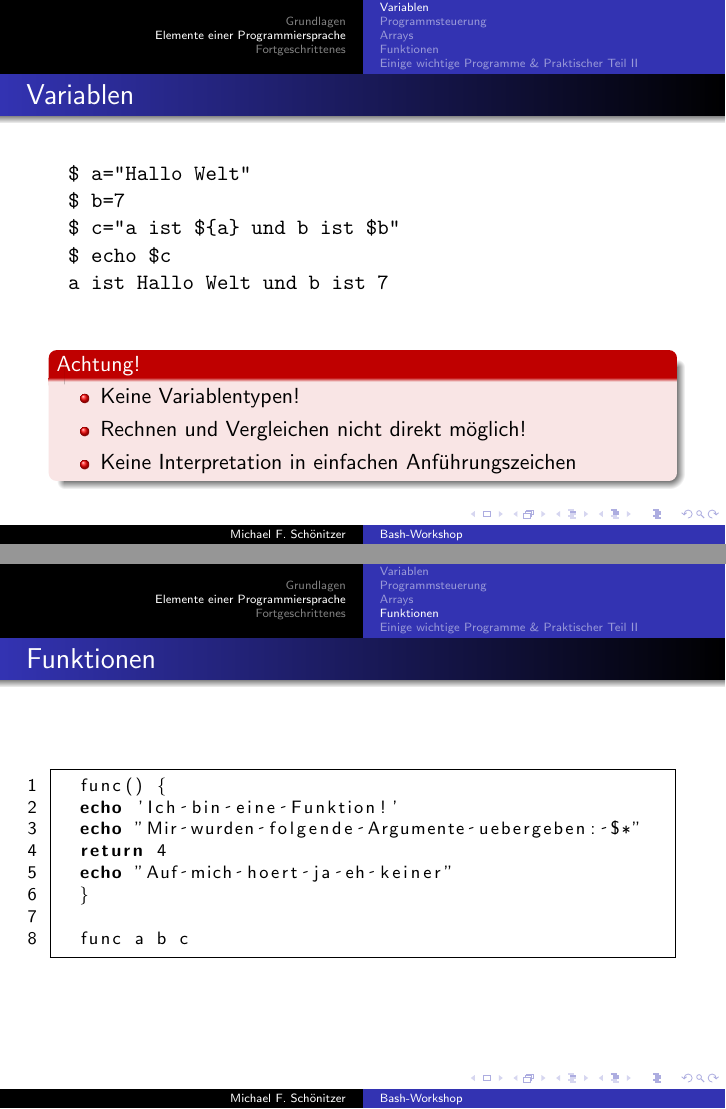
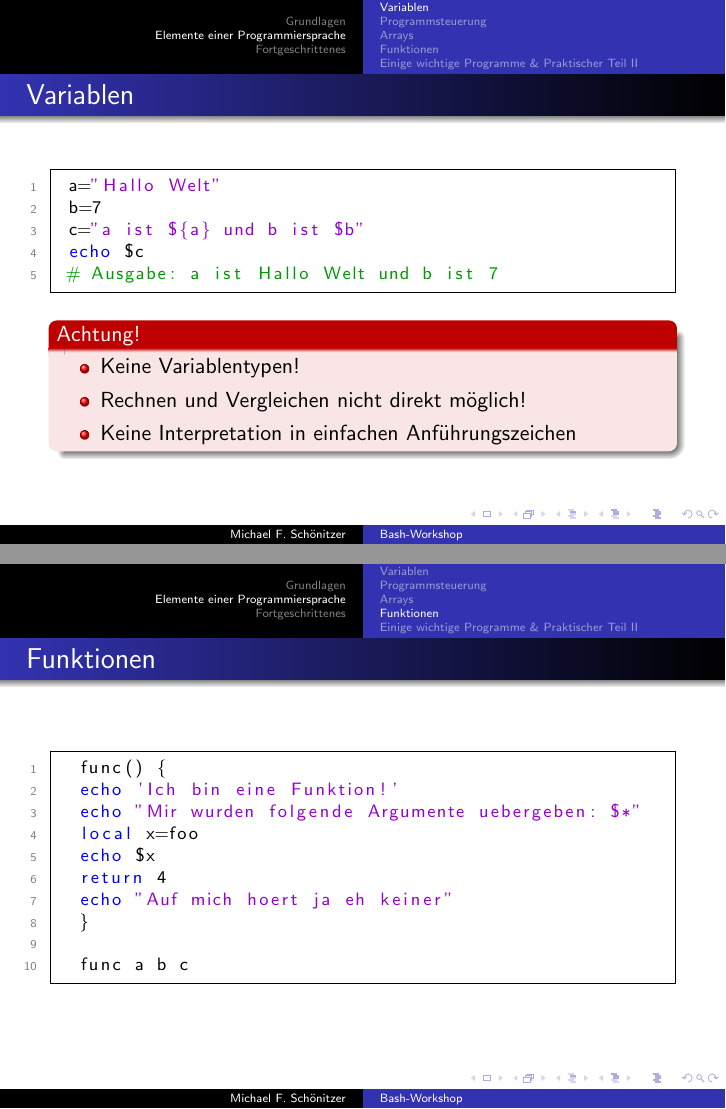
Before and after one commit to Nudin/Bash-Workshop, LaTeX slides (main.tex): pages 19 and 38 of 48 before the commit and pages 30 and 49 of 69 after it, joined at a grey line. Compiled offline with pdfLaTeX.

Commit message:
final(?) version

```diff
--- a/main.tex
+++ b/main.tex
@@ -173,13 +191,13 @@
 \begin{frame}[fragile]
  \frametitle{Variablen}
 
- \begin{verbatim}
- $ a="Hallo Welt"
- $ b=7
- $ c="a ist ${a} und b ist $b"
- $ echo $c
- a ist Hallo Welt und b ist 7
- \end{verbatim}
+ \begin{lstlisting}
+ a="Hallo Welt"
+ b=7
+ c="a ist ${a} und b ist $b"
+ echo $c
+ # Ausgabe: a ist Hallo Welt und b ist 7
+ \end{lstlisting}
 
  \begin{alertblock}{Achtung!}
   \begin{itemize}
@@ -372,6 +390,8 @@
   func() {
   echo 'Ich bin eine Funktion!'
   echo "Mir wurden folgende Argumente uebergeben: $*"
+  local x=foo
+  echo $x
   return 4
   echo "Auf mich hoert ja eh keiner"
   }
```
Also changed, not shown: main.tex (35 more changed lines).
